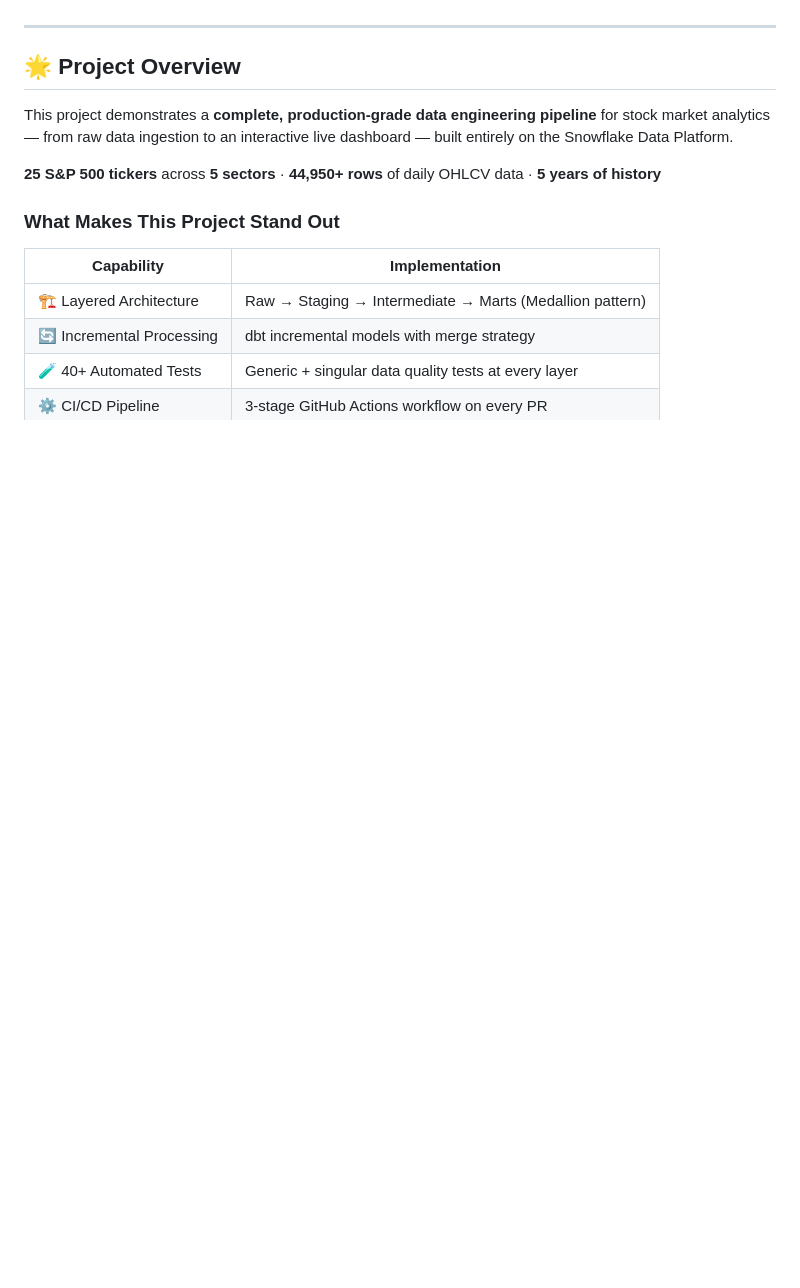
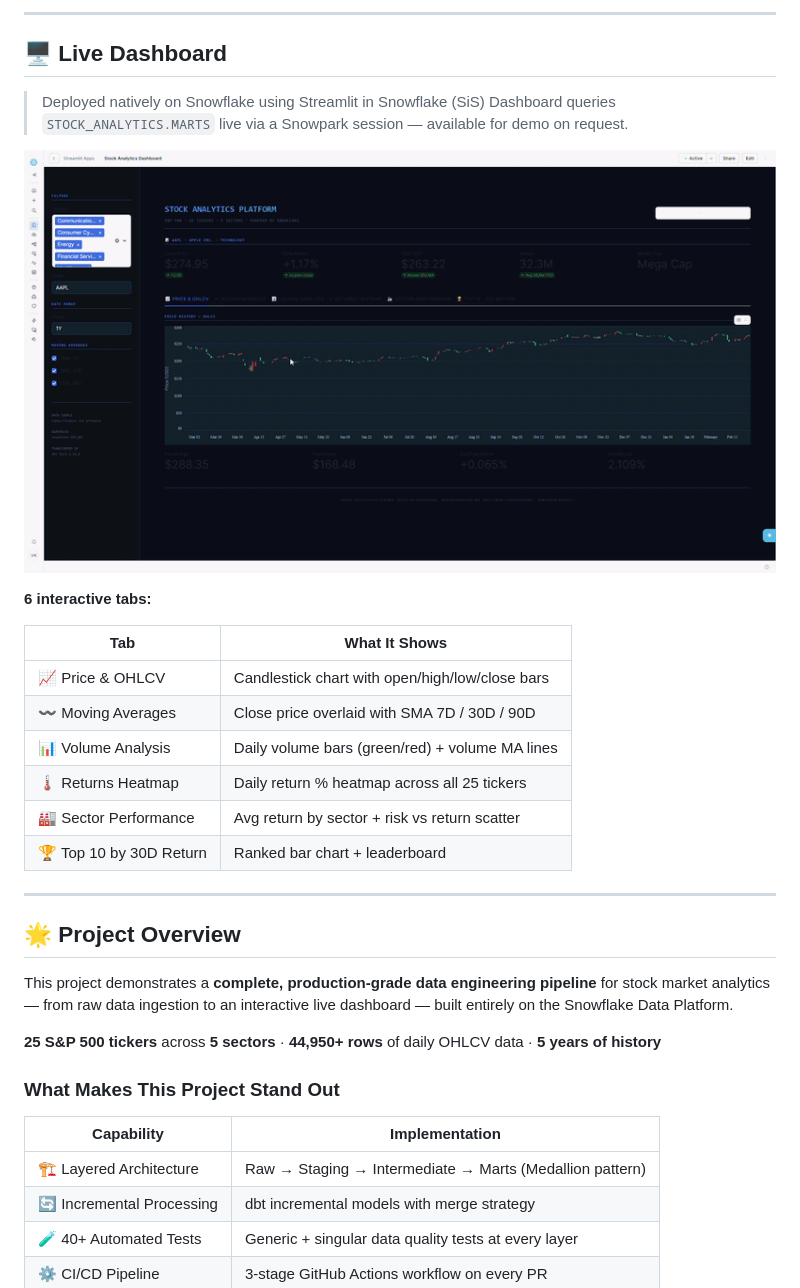
Before and after one commit to venkateshk-de/stock-analytics-snowflake, a Markdown page: README.md, the part around the change printed below. Drawn GitHub-style; pictures changed too: docs/dashboard_demo.gif (added); blank space fills up the shorter version.

```diff
--- a/README.md
+++ b/README.md
@@ -18,5 +16,25 @@
 
 </div>
+
+---
+
+## 🖥️ Live Dashboard
+
+> Deployed natively on Snowflake using Streamlit in Snowflake (SiS)
+> Dashboard queries `STOCK_ANALYTICS.MARTS` live via a Snowpark session — available for demo on request.
+
+![Dashboard Demo](docs/dashboard_demo.gif)
+
+**6 interactive tabs:**
+
+| Tab | What It Shows |
+|---|---|
+| 📈 Price & OHLCV | Candlestick chart with open/high/low/close bars |
+| 〰️ Moving Averages | Close price overlaid with SMA 7D / 30D / 90D |
+| 📊 Volume Analysis | Daily volume bars (green/red) + volume MA lines |
+| 🌡️ Returns Heatmap | Daily return % heatmap across all 25 tickers |
+| 🏭 Sector Performance | Avg return by sector + risk vs return scatter |
+| 🏆 Top 10 by 30D Return | Ranked bar chart + leaderboard |
 
 ---
 
```
Also changed, not shown: other parts of README.md (+20 -55 lines).
